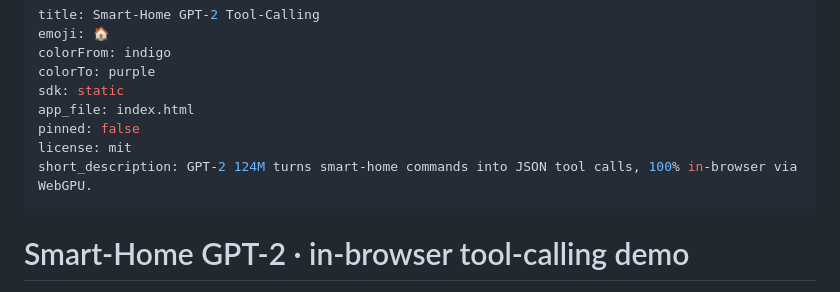
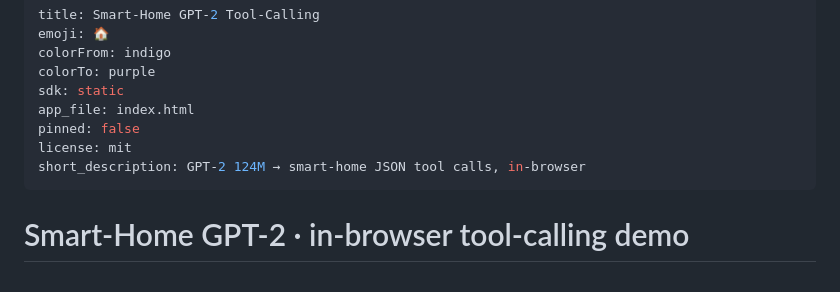
Before and after one commit to lifeart/smart-home-gpt2-tool, a Markdown page: web/space/README.md, the part around the change. GitHub-like rendering.

Commit message:
Fix HF Space short_description (60-char limit)
Co-Authored-By: Claude Opus 4.7 <noreply@anthropic.com>

```diff
--- a/web/space/README.md
+++ b/web/space/README.md
@@ -7,7 +7,7 @@ sdk: static
 app_file: index.html
 pinned: false
 license: mit
-short_description: GPT-2 124M turns smart-home commands into JSON tool calls, 100% in-browser via WebGPU.
+short_description: GPT-2 124M → smart-home JSON tool calls, in-browser
 ---
 
 # Smart-Home GPT-2 · in-browser tool-calling demo
```
